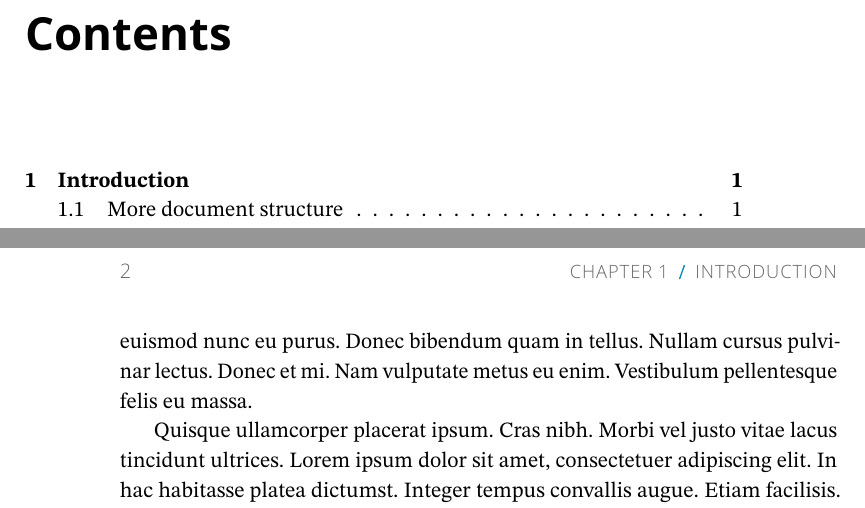
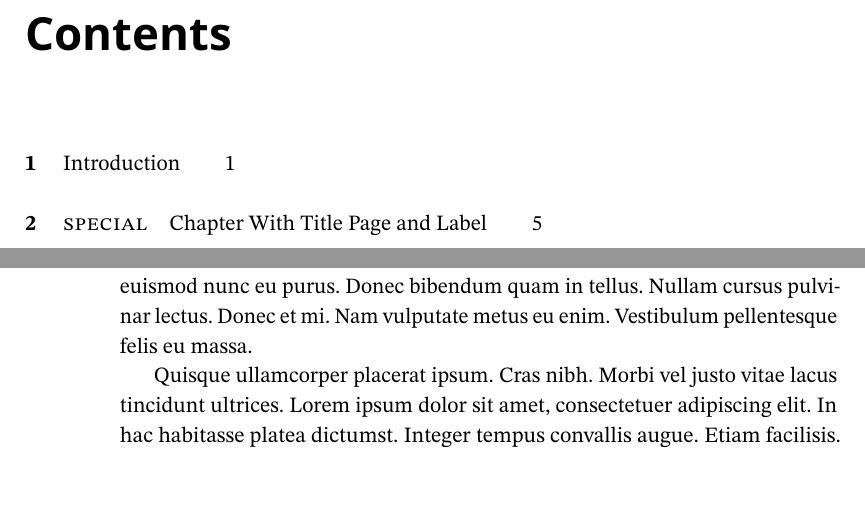
Before and after one commit to cooper-johnston/uit-thesis-light, a LaTeX thesis (example.tex, which reads thesis.cls): two parts of pages 7 and 10 of 11 before the commit and two parts of pages 7 and 10 of 16 after it, joined at a grey line, cut so that both start at the same text, the shorter picture padded with empty space. Compiled offline with pdfLaTeX.

Commit message:
added divider pages and labeled chapters, new toc

```diff
--- a/example.tex
+++ b/example.tex
@@ -49,3 +49,6 @@ Hello, world! \lipsum[1]
 
 \lipsum[2-9]
 
+% Environment to add a divider page with a background color
+\begin{dividerpage}[uitbluelight]
+\specialchapter[Chapter With Title Page and Label] % optional: shorter title for table of contents
--- a/thesis.cls
+++ b/thesis.cls
@@ -68,6 +68,7 @@
 \RequirePackage{microtype}
 \RequirePackage{setspace}
 \RequirePackage{titlesec}
+\RequirePackage{titletoc}
 \RequirePackage{fancyhdr}
 \RequirePackage{xcolor}
 \RequirePackage{tikz}
@@ -114,8 +115,25 @@
 % Colors
 % =============================================================================
 
-\definecolor{uitblue2}{cmyk}{0.99,0.03,0.16,0.19}
+% For header and footer text
 \definecolor{hfcolor}{gray}{0.4}
+
+% From the UiT Visual Profile, for non-laminated paper
+% https://uit.no/ansatte/grafiskprofil#innhold_617372
+\definecolor{uitblue}{cmyk}{1,0.17,0,0.73} % PMS 2189
+\definecolor{uitbluelight}{cmyk}{0.1,0.017,0,0.073}
+
+\definecolor{uitred}{cmyk}{0.01,0.87,0.89,0.04} % PMS 1797
+\definecolor{uitredlight}{cmyk}{0.001,0.087,0.089,0.004}
+
+\definecolor{uitblue2}{cmyk}{0.99,0.03,0.16,0.19} % PMS 633
+\definecolor{uitblue2light}{cmyk}{0.099,0.003,0.016,0.019}
+
+\definecolor{uitcyan}{cmyk}{0.6,0,0.2,0} % PMS 2227
+\definecolor{uitcyanlight}{cmyk}{0.06,0,0.02,0}
+
+\definecolor{uityellow}{cmyk}{0,0.31,0.9,0} % PMS 130
+\definecolor{uityellowlight}{cmyk}{0,0.031,0.09,0}
 
 % Title page
 % =============================================================================
@@ -236,16 +254,15 @@
 \newcommand{\th@hffont}{\opensans\fontseries{l}\selectfont}
 \newcommand{\th@hfformat}[1]{\th@hffont\textcolor{hfcolor}{#1}}
 
+% Inline UiT slash with space around it
+\newcommand{\th@uitslashsep}[1][0.25]
+    {\hspace{0.6em}\raisebox{-0.25pt}{\uitslash{#1}}\hspace{0.6em}}
+
 % Chapter and section labels in header
-\renewcommand{\sectionmark}[1]{\markright{%
-    \thesection\hspace{1ex}\raisebox{-0.25pt}{\uitslash[0.25]}\hspace{1ex}%
-    \MakeUppercase{#1}%
-}}
+\renewcommand{\sectionmark}[1]
+    {\markright{\thesection\th@uitslashsep\MakeUppercase{#1}}}
 \renewcommand{\chaptermark}[1]{\markboth{%
-    \if@mainmatter%
-        \MakeUppercase{\@chapapp}\ \thechapter%
-        \hspace{1ex}\raisebox{-0.25pt}{\uitslash[0.25]}\hspace{1ex}%
-    \fi%
+    \if@mainmatter\MakeUppercase{\@chapapp}\ \thechapter\th@uitslashsep\fi%
     \MakeUppercase{#1}%
 }{}}
 
@@ -274,7 +291,7 @@
     {%
         \vspace{-30pt}%
         \fontsize{56pt}{56pt}\selectfont%
-        \raisebox{-12pt}{\uitslash[3]}%
+        \raisebox{-12pt}{\uitslash{3}}%
         \thechapter%
     }
     {20pt}{\raggedright\Huge}[\end{singlespace}]
@@ -289,15 +306,84 @@
 \titleformat{\subparagraph}[runin]
     {\normalfont\th@headingfont\normalsize\bfseries}{\thesubparagraph}{1em}{}
 
+% Environment to make a divider page with a background color, for example to
+% give a chapter its own title page
+\newenvironment{dividerpage}[1][uitbluelight] % default background color
+    {\cleardoublepage\pagecolor{#1}}
+    {\cleardoublepage\nopagecolor}
+
+% Command to make a chapter with a special label
+\newcommand{\specialchapter}
+    {\@ifstar{\@specialchapternonum}{\@specialchapternum}}
+\newcommand{\@specialchapternum}[3][]{%
+    \ifx&#1&%
+        \def\@shortchapter{#3}%
+    \else%
+        \def\@shortchapter{#1}%
+    \fi%
+    \chapter[\texorpdfstring{%
+        % Chapter title to be printed in table of contents
+        {\lsstyle\textsc{\MakeLowercase{#2}}}\hspace{1em}\@shortchapter
+    }{%
+        % Chapter title to be shown in PDF bookmark
+        #2. \@shortchapter%
+    }]{%
+        % Chapter title to be printed on page
+        {\LARGE\fontseries{l}\selectfont\lsstyle\MakeUppercase{#2}}\\
+        \vspace{0.5ex}#3%
+    }%
+    % Chapter title to be printed in header
+    \chaptermark{#2\th@uitslashsep\@shortchapter}%
+}
+% Same command but unnumbered version, will still show in table of contents
+\newcommand{\@specialchapternonum}[3][]{%
+    \ifx&#1&%
+        \def\@shortchapter{#3}%
+    \else%
+        \def\@shortchapter{#1}%
+    \fi%
+    \chapter*{%
+        % Chapter title to be printed on page
+        {\LARGE\fontseries{l}\selectfont\lsstyle\MakeUppercase{#2}}\\
+        \vspace{0.5ex}#3%
+    }%
+    \addcontentsline{toc}{chapter}{\texorpdfstring{%
+        % Chapter title to be printed in table of contents
+        {\lsstyle\textsc{\MakeLowercase{#2}}}\hspace{1em}\@shortchapter
+    }{%
+        % Chapter title to be shown in PDF bookmark
+        #2. \@shortchapter%
+    }}%
+    % Chapter title to be printed in header
+    \markboth{\MakeUppercase{#2}\th@uitslashsep\MakeUppercase{\@shortchapter}}
+        {}%
+}
+
+% Table of contents
+% =============================================================================
+
+\setcounter{tocdepth}{0}
+
+\titlecontents{chapter} % section
+    [0em] % left
+    {\normalfont} % above code
+    {{\bfseries\contentslabel{0em}}\hspace{1.75em}} % numbered entry format
+    {\hspace{1.75em}} % numberless entry format
+    {\hspace{1em}\contentspage} % filler-page format
+    [\vspace{\baselineskip}] % below code
+
 % Miscellaneous
 % =============================================================================
 
 % Abstract
-\newenvironment{abstract}{\chapter*{\abstractname}}{}
+\newenvironment{abstract}{%
+    \chapter*{\abstractname}%
+    \chaptermark{\abstractname}%
+}{}
 
 % UiT diagonal element at 20 degrees
-\newcommand{\uitslash}[1][1]{\begin{tikzpicture}[scale=#1]
-    \fill[uitblue2] (0, 0) -- (0.35657, 1) -- (0.45657, 1) -- (0.1, 0) -- cycle;
+\newcommand{\uitslash}[2][uitblue2]{\begin{tikzpicture}[scale=#2]
+    \fill[#1] (0, 0) -- (0.35657, 1) -- (0.45657, 1) -- (0.1, 0) -- cycle;
 \end{tikzpicture}}
 
 \frenchspacing % one space after period between sentences
```
Also changed, not shown: example.pdf, example.tex (6 more changed lines).
